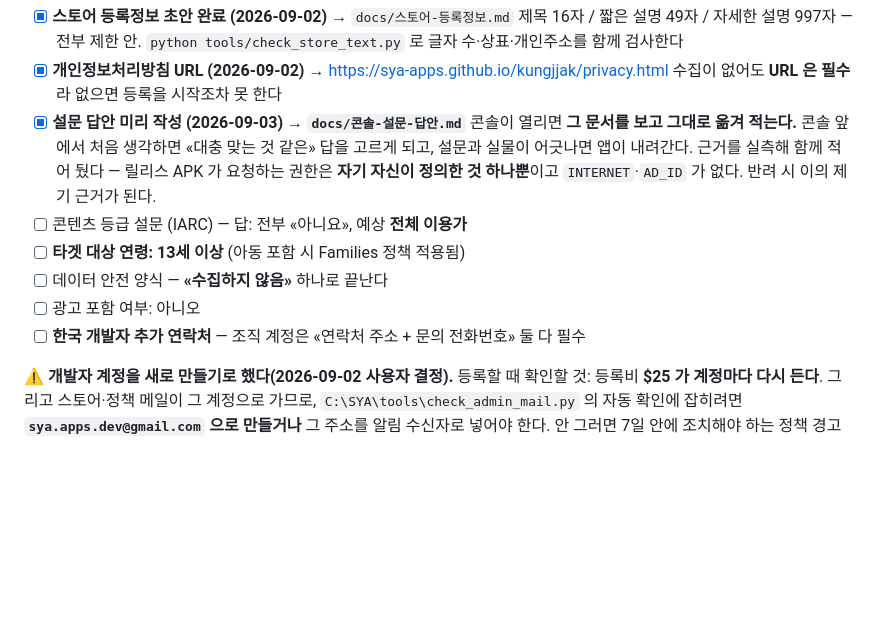
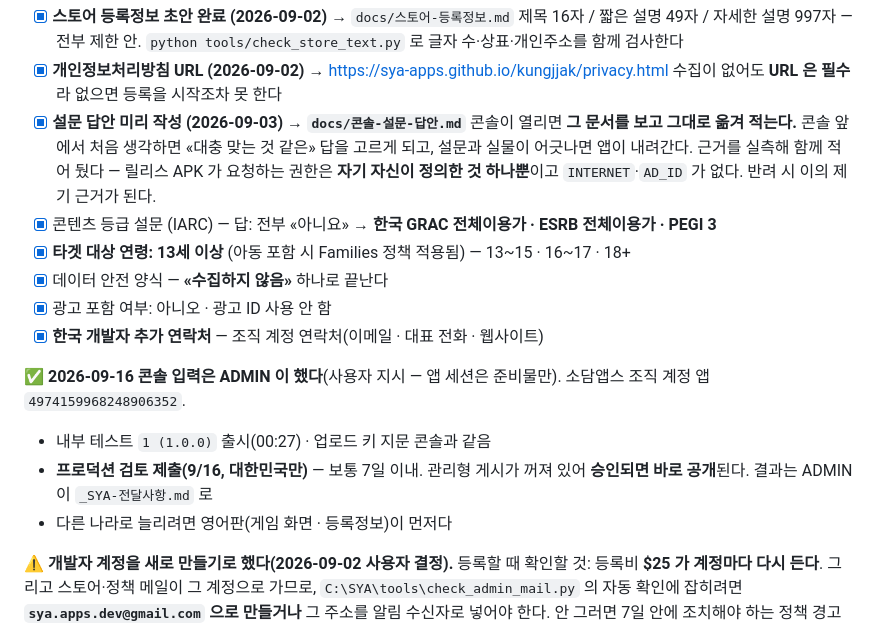
Before and after one commit to SYA-Apps/kungjjak, a Markdown page: docs/출시체크리스트.md, the part around the change. Drawn GitHub-style; blank space fills up the shorter version.

Commit message:
프로덕션 검토 제출(9/16, 대한민국)을 기록했다
ADMIN 이 콘솔 입력을 마치고 내부 테스트 1 (1.0.0) 을 낸 뒤 프로덕션
검토에 제출했다. 체크리스트 5번의 콘솔 설문 항목(등급 · 타겟 연령 ·
데이터 안전 · 광고 · 연락처)을 완료로 바꾸고, 할 일 표에 제출 상태를 적었다.
승인되면 관리형 게시가 꺼져 있어 바로 공개된다.

Co-Authored-By: Claude Opus 5 (1M context) <noreply@anthropic.com>
Claude-Session: https://claude.ai/code/session_01TQyajyxsPabSNMTcZmg8SU

```diff
--- a/docs/출시체크리스트.md
+++ b/docs/출시체크리스트.md
@@ -287,11 +287,16 @@ Play 가 같은 앱으로 인정하지 않아, 사용자를 두고 새 앱으로
       «대충 맞는 것 같은» 답을 고르게 되고, 설문과 실물이 어긋나면 앱이 내려간다.
       근거를 실측해 함께 적어 뒀다 — 릴리스 APK 가 요청하는 권한은 **자기 자신이 정의한
       것 하나뿐**이고 `INTERNET`·`AD_ID` 가 없다. 반려 시 이의 제기 근거가 된다.
-- [ ] 콘텐츠 등급 설문 (IARC) — 답: 전부 «아니요», 예상 **전체 이용가**
-- [ ] **타겟 대상 연령: 13세 이상** (아동 포함 시 Families 정책 적용됨)
-- [ ] 데이터 안전 양식 — **«수집하지 않음»** 하나로 끝난다
-- [ ] 광고 포함 여부: 아니오
-- [ ] **한국 개발자 추가 연락처** — 조직 계정은 «연락처 주소 + 문의 전화번호» 둘 다 필수
+- [x] 콘텐츠 등급 설문 (IARC) — 답: 전부 «아니요» → **한국 GRAC 전체이용가 · ESRB 전체이용가 · PEGI 3**
+- [x] **타겟 대상 연령: 13세 이상** (아동 포함 시 Families 정책 적용됨) — 13~15 · 16~17 · 18+
+- [x] 데이터 안전 양식 — **«수집하지 않음»** 하나로 끝난다
+- [x] 광고 포함 여부: 아니오 · 광고 ID 사용 안 함
+- [x] **한국 개발자 추가 연락처** — 조직 계정 연락처(이메일 · 대표 전화 · 웹사이트)
+
+✅ **2026-09-16 콘솔 입력은 ADMIN 이 했다**(사용자 지시 — 앱 세션은 준비물만). 소담앱스 조직 계정 앱 `4974159968248906352`.
+- 내부 테스트 `1 (1.0.0)` 출시(00:27) · 업로드 키 지문 콘솔과 같음
+- **프로덕션 검토 제출(9/16, 대한민국만)** — 보통 7일 이내. 관리형 게시가 꺼져 있어 **승인되면 바로 공개**된다. 결과는 ADMIN 이 `_SYA-전달사항.md` 로
+- 다른 나라로 늘리려면 영어판(게임 화면 · 등록정보)이 먼저다
 
 ⚠️ **개발자 계정을 새로 만들기로 했다(2026-09-02 사용자 결정).** 등록할 때 확인할 것:
 등록비 **$25 가 계정마다 다시 든다**. 그리고 스토어·정책 메일이 그 계정으로 가므로,
```
Also changed, not shown: CLAUDE.md (+1 -1 lines).
